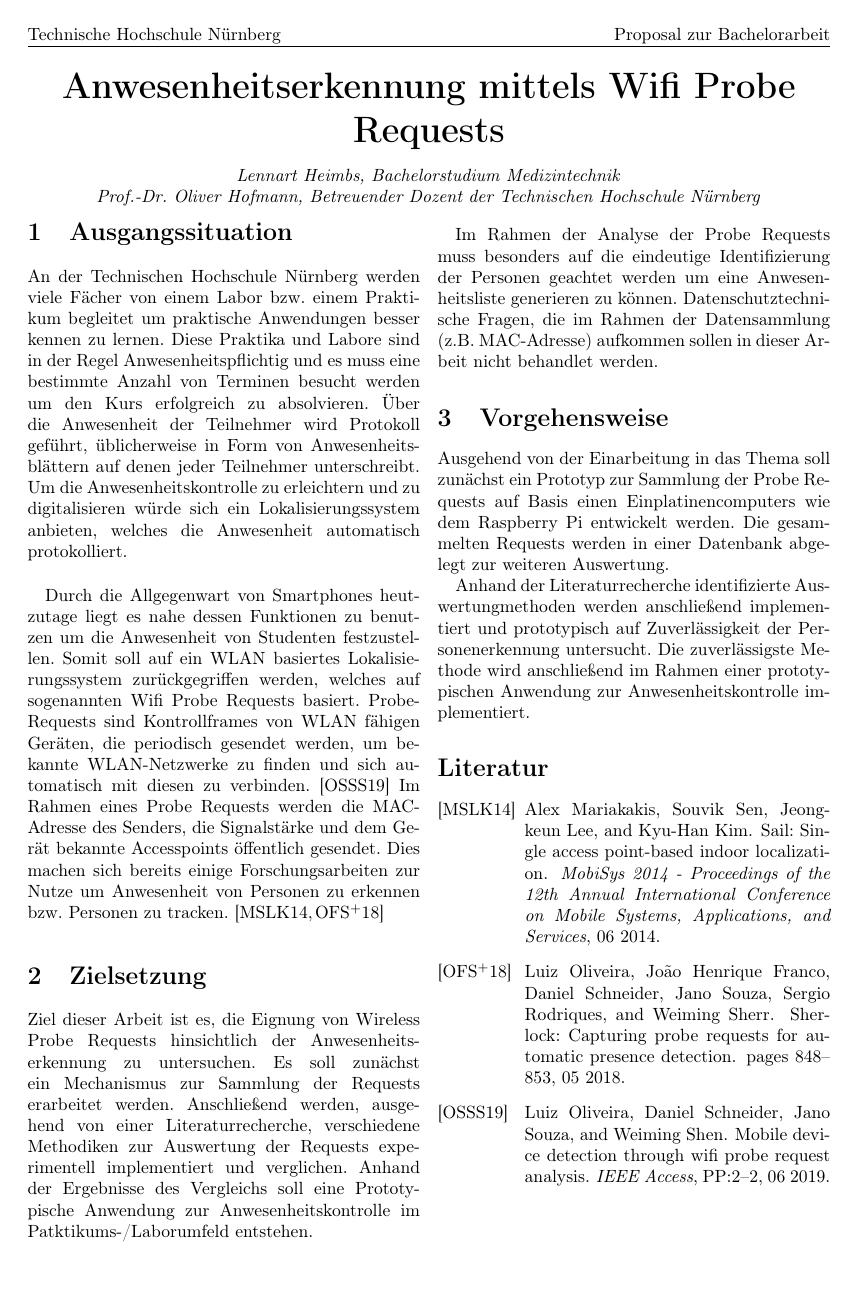
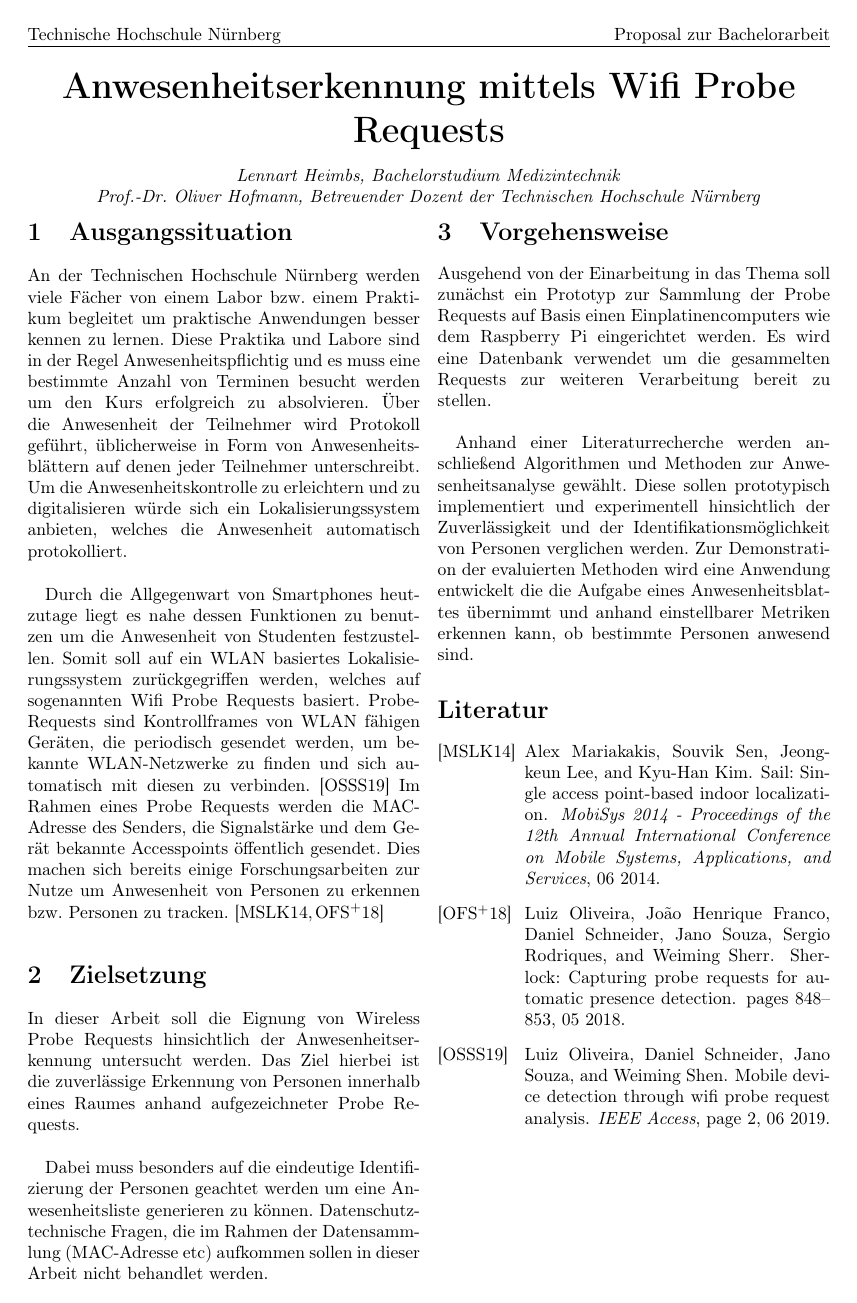
Before and after one commit to lheimbs/attendance-monitor, a LaTeX document (doc/proposal/proposal.tex, which reads doc/proposal/references.bib, doc/proposal/sections/tex/approach.tex, doc/proposal/sections/tex/goal.tex): the whole page. Compiled offline with pdfLaTeX.

Commit message:
Slight rework of goals/approach

```diff
--- a/doc/proposal/references.bib
+++ b/doc/proposal/references.bib
@@ -2,9 +2,8 @@
     author = {Oliveira, Luiz and Schneider, Daniel and Souza, Jano and Shen, Weiming},
     year = {2019},
     month = {06},
-    pages = {2-2},
+    pages = {2},
     title = {Mobile Device Detection through WiFi Probe Request Analysis},
-    volume = {PP},
     journal = {IEEE Access},
     doi = {10.1109/ACCESS.2019.2925406}
 }
--- a/doc/proposal/sections/tex/approach.tex
+++ b/doc/proposal/sections/tex/approach.tex
@@ -1,7 +1,9 @@
 \section{Vorgehensweise}
 
-Ausgehend von der Einarbeitung in das Thema soll zunächst ein Prototyp zur Sammlung der Probe Requests auf Basis einen Einplatinencomputers wie dem Raspberry Pi entwickelt werden.
-Die gesammelten Requests werden in einer Datenbank abgelegt zur weiteren Auswertung.
+Ausgehend von der Einarbeitung in das Thema soll zunächst ein Prototyp zur Sammlung der Probe Requests auf Basis einen Einplatinencomputers wie dem Raspberry Pi eingerichtet werden.
+Es wird eine Datenbank verwendet um die gesammelten Requests zur weiteren Verarbeitung bereit zu stellen.
+\\
 
-Anhand der Literaturrecherche identifizierte Auswertungmethoden werden anschließend implementiert und prototypisch auf Zuverlässigkeit der Personenerkennung untersucht.
-Die zuverlässigste Methode wird anschließend im Rahmen einer prototypischen Anwendung zur Anwesenheitskontrolle implementiert.
+Anhand einer Literaturrecherche werden anschließend Algorithmen und Methoden zur Anwesenheitsanalyse gewählt.
+Diese sollen prototypisch implementiert und experimentell hinsichtlich der Zuverlässigkeit und der Identifikationsmöglichkeit von Personen verglichen werden.
+Zur Demonstration der evaluierten Methoden wird eine Anwendung entwickelt die die Aufgabe eines Anwesenheitsblattes übernimmt und anhand einstellbarer Metriken erkennen kann, ob bestimmte Personen anwesend sind.
--- a/doc/proposal/sections/tex/goal.tex
+++ b/doc/proposal/sections/tex/goal.tex
@@ -1,11 +1,8 @@
 \section{Zielsetzung}
 
-Ziel dieser Arbeit ist es, die Eignung von Wireless Probe Requests hinsichtlich der Anwesenheitserkennung zu untersuchen.
-Es soll zunächst ein Mechanismus zur Sammlung der Requests erarbeitet werden.
-Anschließend werden, ausgehend von einer Literaturrecherche, verschiedene Methodiken zur Auswertung der Requests experimentell implementiert und verglichen.
-Anhand der Ergebnisse des Vergleichs soll eine Prototypische Anwendung zur Anwesenheitskontrolle im Patktikums-/Laborumfeld entstehen.
-\\
+In dieser Arbeit soll die Eignung von Wireless Probe Requests hinsichtlich der Anwesenheitserkennung untersucht werden.
+Das Ziel hierbei ist die zuverlässige Erkennung von Personen innerhalb eines Raumes anhand aufgezeichneter Probe Requests.
 \\
 
-Im Rahmen der Analyse der Probe Requests muss besonders auf die eindeutige Identifizierung der Personen geachtet werden um eine Anwesenheitsliste generieren zu können.
-Datenschutztechnische Fragen, die im Rahmen der Datensammlung (z.B. MAC-Adresse) aufkommen sollen in dieser Arbeit nicht behandlet werden.
+Dabei muss besonders auf die eindeutige Identifizierung der Personen geachtet werden um eine Anwesenheitsliste generieren zu können.
+Datenschutztechnische Fragen, die im Rahmen der Datensammlung (MAC-Adresse etc) aufkommen sollen in dieser Arbeit nicht behandlet werden.
```
Also changed, not shown: doc/proposal/sections/md/goal.md (+1 -2 lines).
